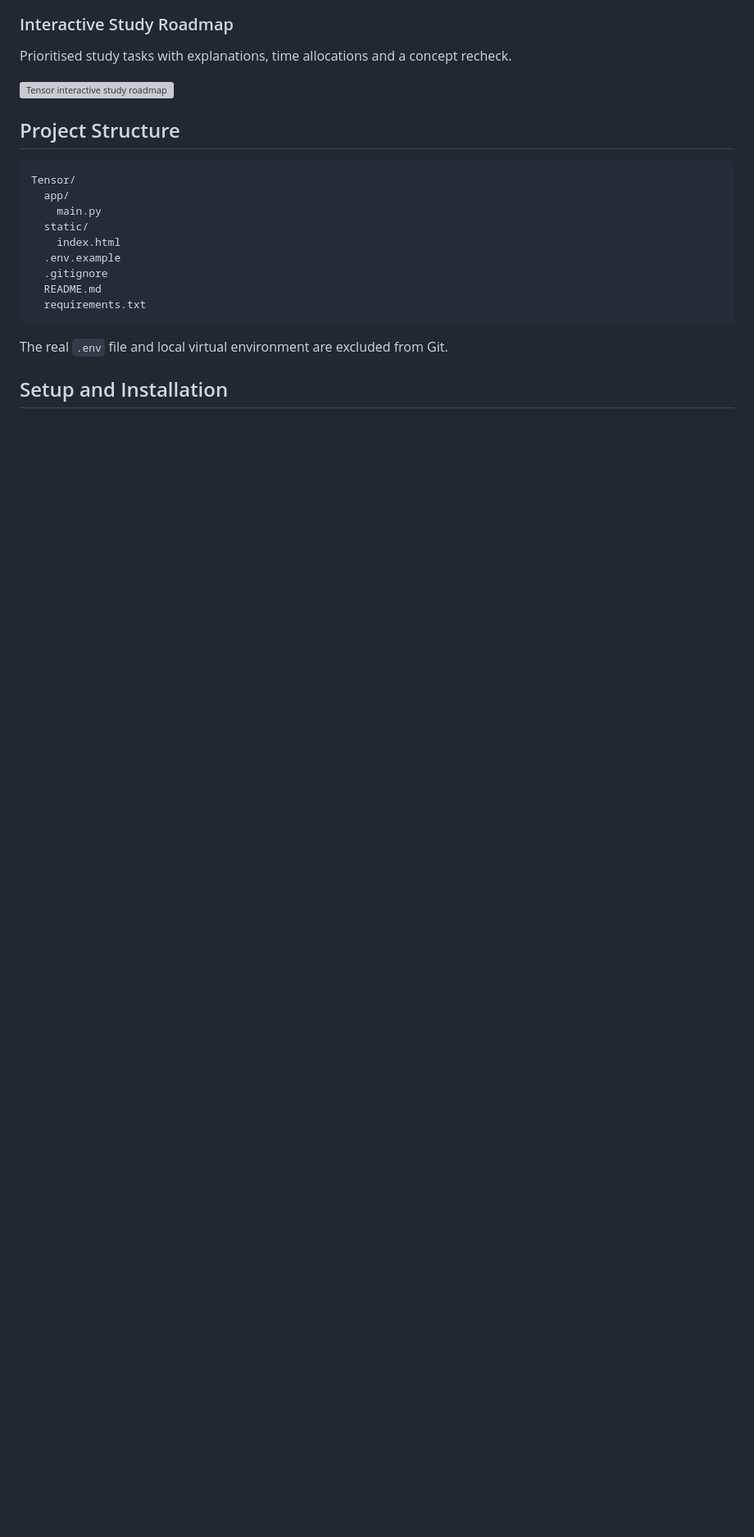
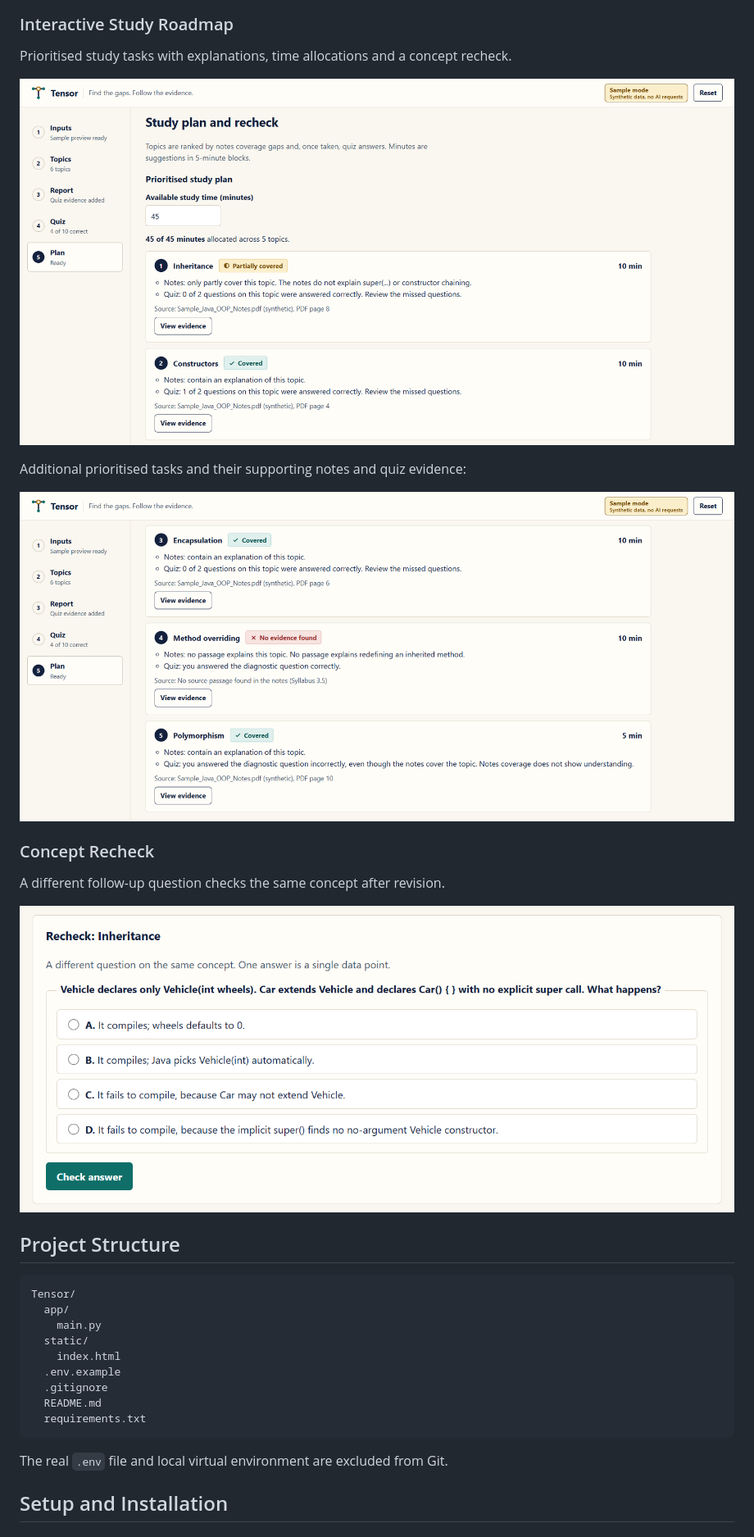
Before and after one commit to shoriful-mynul/Tensor, a Markdown page: README.md, the part around one of its changes. Shown at 82% size. Rendered like a GitHub page; pictures changed too: docs/screenshots/concept-recheck.png (added), docs/screenshots/study-roadmap-details.png (added), docs/screenshots/study-roadmap.png (added); blank space fills up the shorter version; grey boxes are pictures that could not be loaded.

Commit message:
Add product screenshots and display them in README

```diff
--- a/README.md
+++ b/README.md
@@ -172,7 +172,17 @@ Separate notes-coverage and quiz indicators, with inspectable source evidence.
 
 Prioritised study tasks with explanations, time allocations and a concept recheck.
 
-![Tensor interactive study roadmap](study-roadmap.png)
+![Tensor interactive study roadmap](docs/screenshots/study-roadmap.png)
+
+Additional prioritised tasks and their supporting notes and quiz evidence:
+
+![Tensor study roadmap details](docs/screenshots/study-roadmap-details.png)
+
+### Concept Recheck
+
+A different follow-up question checks the same concept after revision.
+
+![Tensor concept recheck](docs/screenshots/concept-recheck.png)
 
 ## Project Structure
 
```
Also changed, not shown: other parts of README.md (+1 -1 lines), docs/screenshots/evidence-report.png (added).
